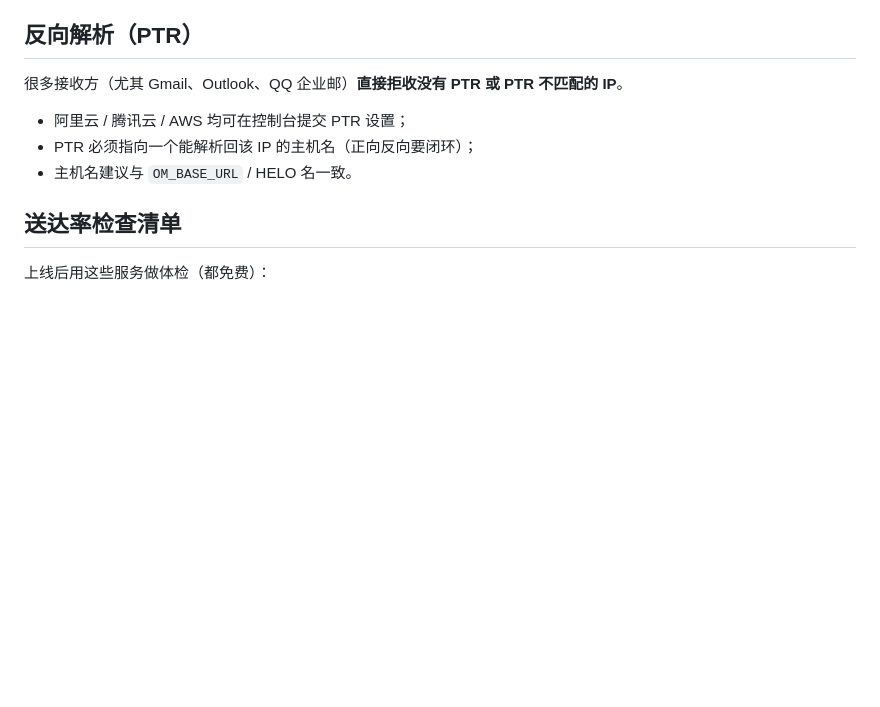
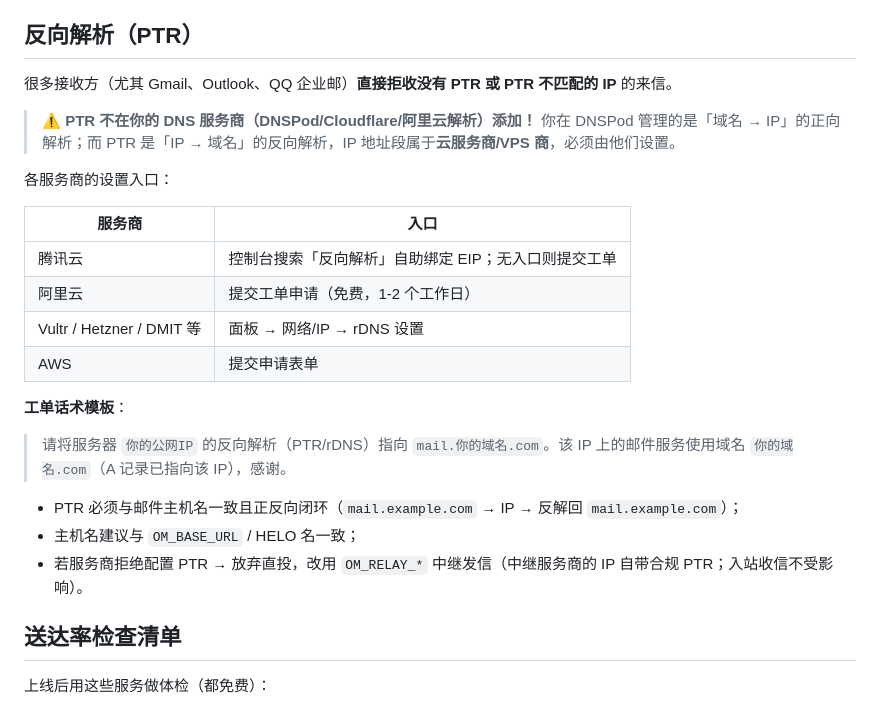
Before and after one commit to chenyuwebwawa/OpenMail, a Markdown page: docs/DNS-Guide.md, the part around the change. Rendered like a GitHub page; blank space fills up the shorter version.

Commit message:
docs: PTR 反向解析指明须在云服务商/工单配置（非 DNSPod），补服务商入口表与工单话术

```diff
--- a/docs/DNS-Guide.md
+++ b/docs/DNS-Guide.md
@@ -51,11 +51,27 @@ v=DMARC1; p=reject; rua=mailto:admin@…                    ← 最终：全部
 
 ## 反向解析（PTR）
 
-很多接收方（尤其 Gmail、Outlook、QQ 企业邮）**直接拒收没有 PTR 或 PTR 不匹配的 IP**。
+很多接收方（尤其 Gmail、Outlook、QQ 企业邮）**直接拒收没有 PTR 或 PTR 不匹配的 IP** 的来信。
 
-- 阿里云 / 腾讯云 / AWS 均可在控制台提交 PTR 设置；
-- PTR 必须指向一个能解析回该 IP 的主机名（正向反向要闭环）；
-- 主机名建议与 `OM_BASE_URL` / HELO 名一致。
+> ⚠️ **PTR 不在你的 DNS 服务商（DNSPod/Cloudflare/阿里云解析）添加！**
+> 你在 DNSPod 管理的是「域名 → IP」的正向解析；而 PTR 是「IP → 域名」的反向解析，IP 地址段属于**云服务商/VPS 商**，必须由他们设置。
+
+各服务商的设置入口：
+
+| 服务商 | 入口 |
+| --- | --- |
+| 腾讯云 | 控制台搜索「反向解析」自助绑定 EIP；无入口则提交工单 |
+| 阿里云 | 提交工单申请（免费，1-2 个工作日） |
+| Vultr / Hetzner / DMIT 等 | 面板 → 网络/IP → rDNS 设置 |
+| AWS | 提交申请表单 |
+
+**工单话术模板**：
+
+> 请将服务器 `你的公网IP` 的反向解析（PTR/rDNS）指向 `mail.你的域名.com`。该 IP 上的邮件服务使用域名 `你的域名.com`（A 记录已指向该 IP），感谢。
+
+- PTR 必须与邮件主机名一致且正反向闭环（`mail.example.com` → IP → 反解回 `mail.example.com`）；
+- 主机名建议与 `OM_BASE_URL` / HELO 名一致；
+- 若服务商拒绝配置 PTR → 放弃直投，改用 `OM_RELAY_*` 中继发信（中继服务商的 IP 自带合规 PTR；入站收信不受影响）。
 
 ## 送达率检查清单
 
```
